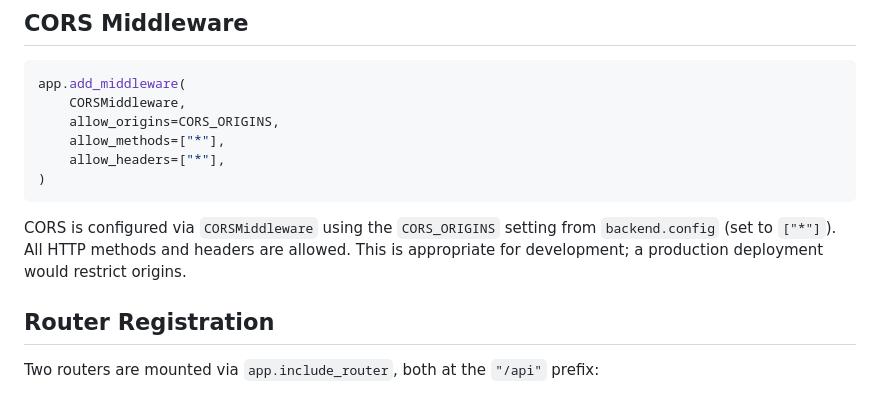
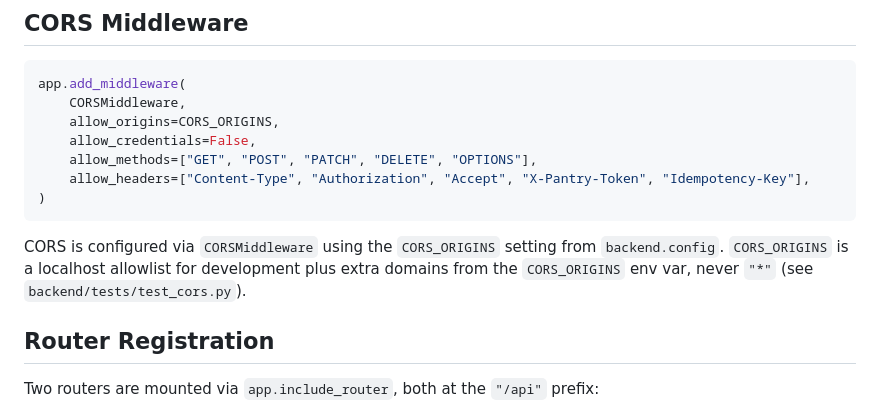
Before and after one commit to lorecanc/dispensapp, a Markdown page: wiki/modules/backend-api.md, the part around the change. Rendered like a GitHub page.

Commit message:
fix(docs): CORS snippet backend-api allineato a allowlist reale
Pipeline-Checkpoint: true

````diff
--- a/wiki/modules/backend-api.md
+++ b/wiki/modules/backend-api.md
@@ -71,12 +71,13 @@ On startup it calls `Base.metadata.create_all(bind=engine)`, which creates all d
 app.add_middleware(
     CORSMiddleware,
     allow_origins=CORS_ORIGINS,
-    allow_methods=["*"],
-    allow_headers=["*"],
+    allow_credentials=False,
+    allow_methods=["GET", "POST", "PATCH", "DELETE", "OPTIONS"],
+    allow_headers=["Content-Type", "Authorization", "Accept", "X-Pantry-Token", "Idempotency-Key"],
 )
 ```
 
-CORS is configured via `CORSMiddleware` using the `CORS_ORIGINS` setting from `backend.config` (set to `["*"]`). All HTTP methods and headers are allowed. This is appropriate for development; a production deployment would restrict origins.
+CORS is configured via `CORSMiddleware` using the `CORS_ORIGINS` setting from `backend.config`. `CORS_ORIGINS` is a localhost allowlist for development plus extra domains from the `CORS_ORIGINS` env var, never `"*"` (see `backend/tests/test_cors.py`).
 
 ## Router Registration
 
````
